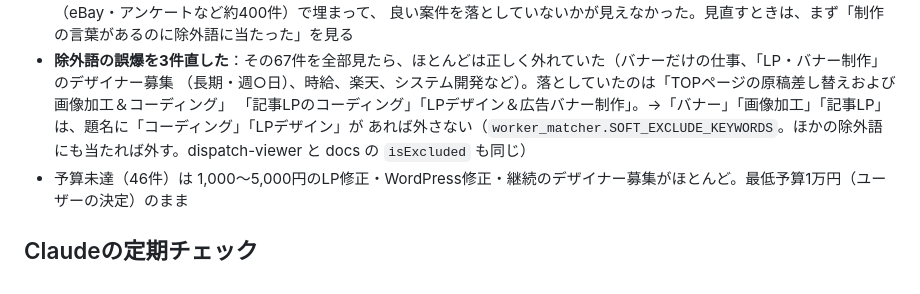
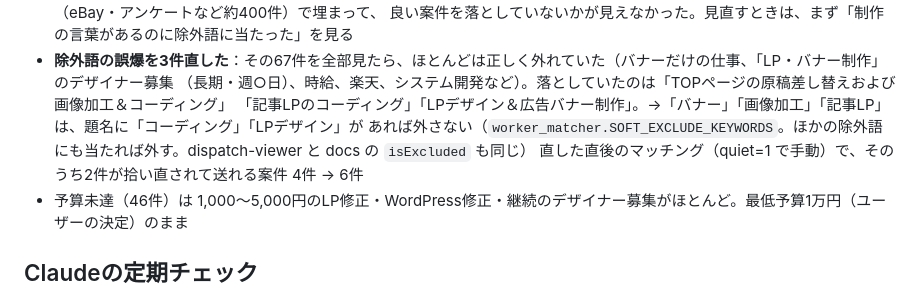
Before and after one commit to sorasora1120/affiliate-pipeline, a Markdown page: progress.md, the part around the change. Drawn GitHub-style.

Commit message:
docs: 除外語の直しで送れる案件が4件から6件になったことを書く
Co-Authored-By: Claude Opus 5.5 <noreply@anthropic.com>
Claude-Session: https://claude.ai/code/session_01CMHgLEtuPb1XXSUBY5D8mW

```diff
--- a/progress.md
+++ b/progress.md
@@ -127,6 +127,7 @@
   （長期・週○日）、時給、楽天、システム開発など）。落としていたのは「TOPページの原稿差し替えおよび画像加工＆コーディング」
   「記事LPのコーディング」「LPデザイン＆広告バナー制作」。→「バナー」「画像加工」「記事LP」は、題名に「コーディング」「LPデザイン」が
   あれば外さない（`worker_matcher.SOFT_EXCLUDE_KEYWORDS`。ほかの除外語にも当たれば外す。dispatch-viewer と docs の `isExcluded` も同じ）
+  直した直後のマッチング（quiet=1 で手動）で、そのうち2件が拾い直されて送れる案件 4件 → 6件
 - 予算未達（46件）は 1,000〜5,000円のLP修正・WordPress修正・継続のデザイナー募集がほとんど。最低予算1万円（ユーザーの決定）のまま
 
 ## Claudeの定期チェック
```
